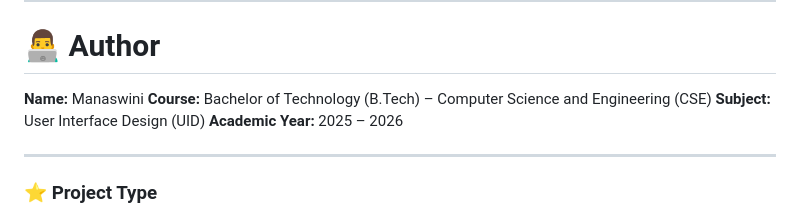
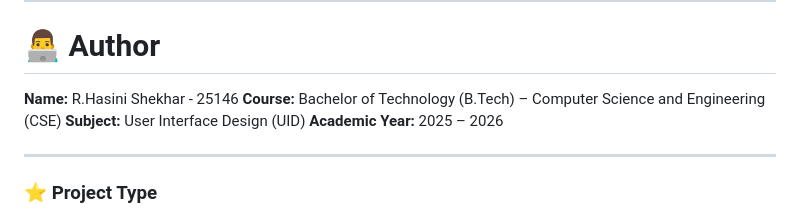
Before and after one commit to hasinishekharragiri/UID-PROJECT, a Markdown page: README.md, the part around the change. GitHub-like rendering.

```diff
--- a/README.md
+++ b/README.md
@@ -349,7 +349,7 @@ This project demonstrates:
 
 # 👨‍💻 Author
 
-**Name:** Manaswini
+**Name:** R.Hasini Shekhar - 25146
 **Course:** Bachelor of Technology (B.Tech) – Computer Science and Engineering (CSE)
 **Subject:** User Interface Design (UID)
 **Academic Year:** 2025 – 2026
```
